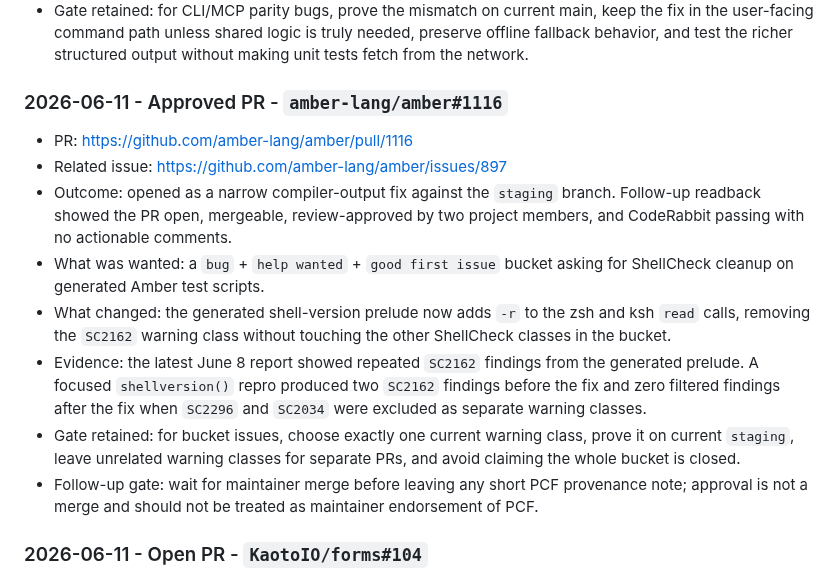
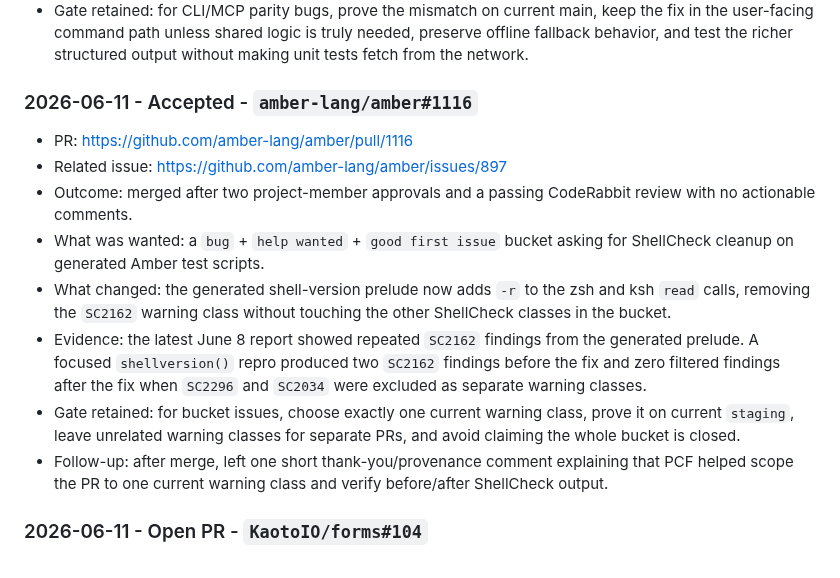
Before and after one commit to VrtxOmega/premature-contribution-firewall, a Markdown page: docs/UPSTREAM_CONTRIBUTION_LEDGER.md, the part around the change. GitHub-like rendering.

Commit message:
docs: mark amber contribution accepted

```diff
--- a/docs/UPSTREAM_CONTRIBUTION_LEDGER.md
+++ b/docs/UPSTREAM_CONTRIBUTION_LEDGER.md
@@ -30,16 +30,16 @@ Before any public PR or comment, the contribution lane must pass these checks:
 - Evidence: current-main before-output for `get provider github -o json` contained only `catalogRef`, description, name, source, and version; after the fix it included capabilities, schema, outputSchemas, examples, and concrete plugin version. Full `go test ./...`, `task lint`, `task format:check`, `task vet`, `go build ./...`, and `git diff --check` passed locally.
 - Gate retained: for CLI/MCP parity bugs, prove the mismatch on current main, keep the fix in the user-facing command path unless shared logic is truly needed, preserve offline fallback behavior, and test the richer structured output without making unit tests fetch from the network.
 
-### 2026-06-11 - Approved PR - `amber-lang/amber#1116`
+### 2026-06-11 - Accepted - `amber-lang/amber#1116`
 
 - PR: <https://github.com/amber-lang/amber/pull/1116>
 - Related issue: <https://github.com/amber-lang/amber/issues/897>
-- Outcome: opened as a narrow compiler-output fix against the `staging` branch. Follow-up readback showed the PR open, mergeable, review-approved by two project members, and CodeRabbit passing with no actionable comments.
+- Outcome: merged after two project-member approvals and a passing CodeRabbit review with no actionable comments.
 - What was wanted: a `bug` + `help wanted` + `good first issue` bucket asking for ShellCheck cleanup on generated Amber test scripts.
 - What changed: the generated shell-version prelude now adds `-r` to the zsh and ksh `read` calls, removing the `SC2162` warning class without touching the other ShellCheck classes in the bucket.
 - Evidence: the latest June 8 report showed repeated `SC2162` findings from the generated prelude. A focused `shellversion()` repro produced two `SC2162` findings before the fix and zero filtered findings after the fix when `SC2296` and `SC2034` were excluded as separate warning classes.
 - Gate retained: for bucket issues, choose exactly one current warning class, prove it on current `staging`, leave unrelated warning classes for separate PRs, and avoid claiming the whole bucket is closed.
-- Follow-up gate: wait for maintainer merge before leaving any short PCF provenance note; approval is not a merge and should not be treated as maintainer endorsement of PCF.
+- Follow-up: after merge, left one short thank-you/provenance comment explaining that PCF helped scope the PR to one current warning class and verify before/after ShellCheck output.
 
 ### 2026-06-11 - Open PR - `KaotoIO/forms#104`
 
```
